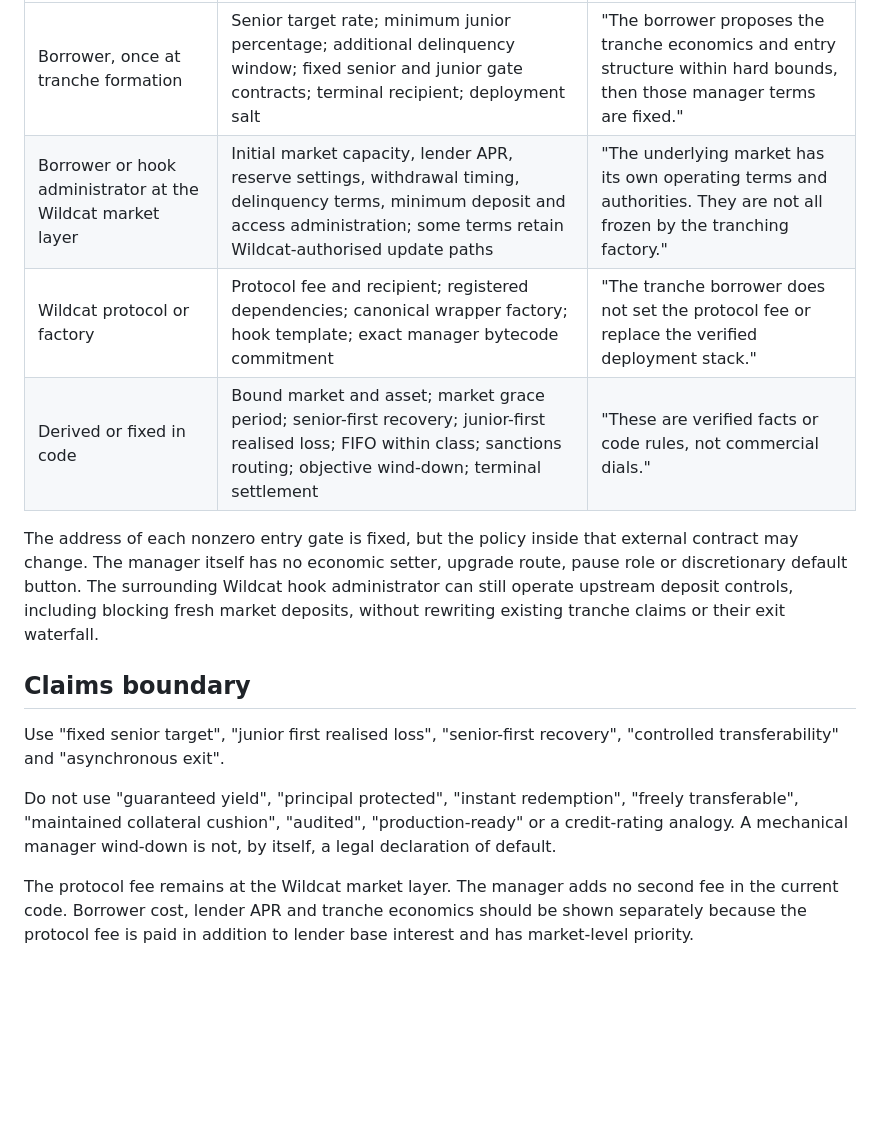
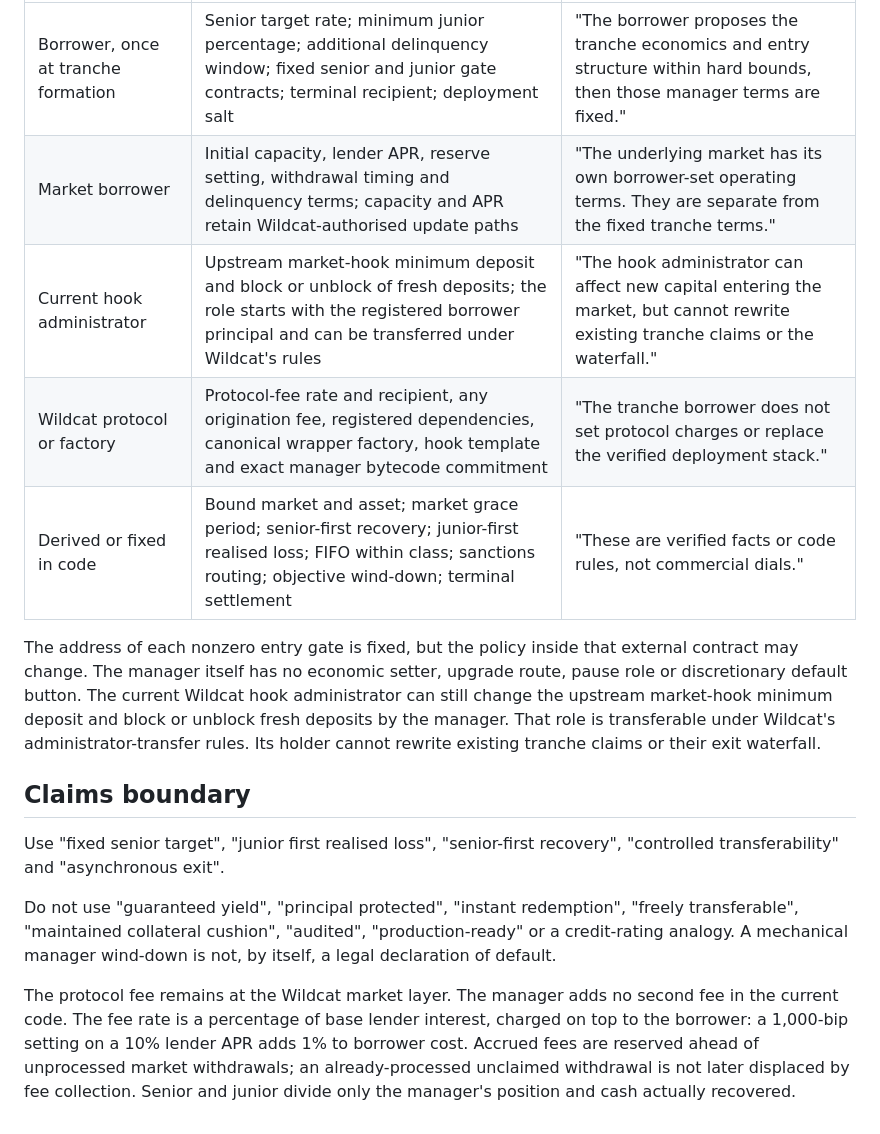
Before and after one commit to wildcat-finance/wildcat-tranching, a Markdown page: docs/bd/README.md, the part around the change. Rendered like a GitHub page; blank space fills up the shorter version.

```diff
--- a/docs/bd/README.md
+++ b/docs/bd/README.md
@@ -41,14 +41,17 @@ terms are fixed after deployment. The factory does not grant the borrower a cont
 | Authority | What it covers | What BD should say |
 | --- | --- | --- |
 | Borrower, once at tranche formation | Senior target rate; minimum junior percentage; additional delinquency window; fixed senior and junior gate contracts; terminal recipient; deployment salt | "The borrower proposes the tranche economics and entry structure within hard bounds, then those manager terms are fixed." |
-| Borrower or hook administrator at the Wildcat market layer | Initial market capacity, lender APR, reserve settings, withdrawal timing, delinquency terms, minimum deposit and access administration; some terms retain Wildcat-authorised update paths | "The underlying market has its own operating terms and authorities. They are not all frozen by the tranching factory." |
-| Wildcat protocol or factory | Protocol fee and recipient; registered dependencies; canonical wrapper factory; hook template; exact manager bytecode commitment | "The tranche borrower does not set the protocol fee or replace the verified deployment stack." |
+| Market borrower | Initial capacity, lender APR, reserve setting, withdrawal timing and delinquency terms; capacity and APR retain Wildcat-authorised update paths | "The underlying market has its own borrower-set operating terms. They are separate from the fixed tranche terms." |
+| Current hook administrator | Upstream market-hook minimum deposit and block or unblock of fresh deposits; the role starts with the registered borrower principal and can be transferred under Wildcat's rules | "The hook administrator can affect new capital entering the market, but cannot rewrite existing tranche claims or the waterfall." |
+| Wildcat protocol or factory | Protocol-fee rate and recipient, any origination fee, registered dependencies, canonical wrapper factory, hook template and exact manager bytecode commitment | "The tranche borrower does not set protocol charges or replace the verified deployment stack." |
 | Derived or fixed in code | Bound market and asset; market grace period; senior-first recovery; junior-first realised loss; FIFO within class; sanctions routing; objective wind-down; terminal settlement | "These are verified facts or code rules, not commercial dials." |
 
 The address of each nonzero entry gate is fixed, but the policy inside that external contract may change.
 The manager itself has no economic setter, upgrade route, pause role or discretionary default button.
-The surrounding Wildcat hook administrator can still operate upstream deposit controls, including
-blocking fresh market deposits, without rewriting existing tranche claims or their exit waterfall.
+The current Wildcat hook administrator can still change the upstream market-hook minimum deposit and
+block or unblock fresh deposits by the manager. That role is transferable under Wildcat's
+administrator-transfer rules. Its holder cannot rewrite existing tranche claims or their exit
+waterfall.
 
 ## Claims boundary
 
@@ -60,5 +63,7 @@ Do not use "guaranteed yield", "principal protected", "instant redemption", "fre
 manager wind-down is not, by itself, a legal declaration of default.
 
 The protocol fee remains at the Wildcat market layer. The manager adds no second fee in the current
-code. Borrower cost, lender APR and tranche economics should be shown separately because the protocol
-fee is paid in addition to lender base interest and has market-level priority.
+code. The fee rate is a percentage of base lender interest, charged on top to the borrower: a 1,000-bip
+setting on a 10% lender APR adds 1% to borrower cost. Accrued fees are reserved ahead of unprocessed
+market withdrawals; an already-processed unclaimed withdrawal is not later displaced by fee
+collection. Senior and junior divide only the manager's position and cash actually recovered.
```
Also changed, not shown: docs/bd/DELIVERY_RUNBOOK.md (+0 -1 lines), docs/bd/RESEARCH_REPORT.md (+76 -46 lines).
